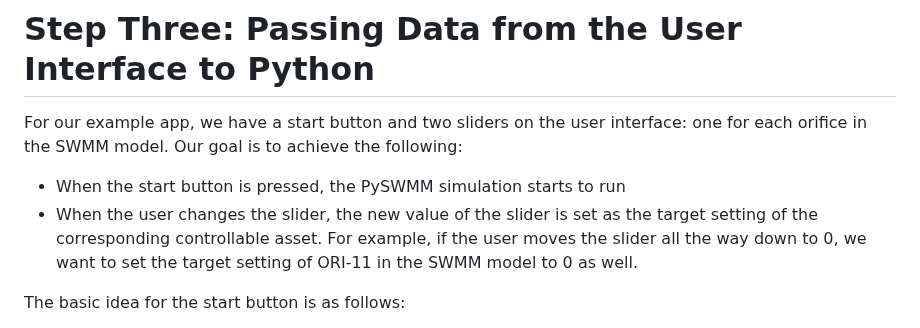
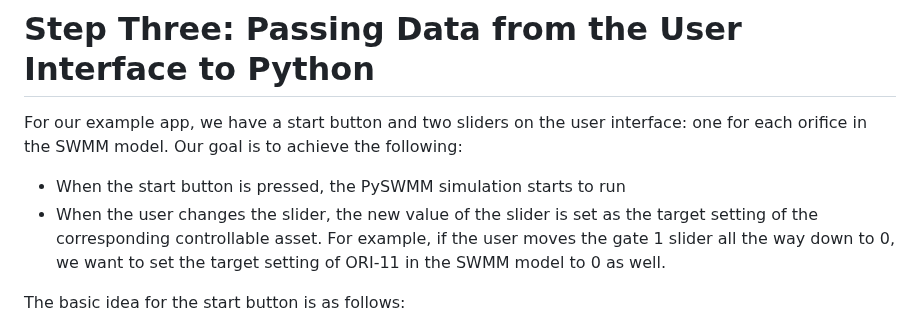
Before and after one commit to royar-hash/interactive-swmm-tutorial, a Markdown page: README.md, the part around the change. GitHub-like rendering.

```diff
--- a/README.md
+++ b/README.md
@@ -178,7 +178,7 @@ The list of packages above is just a start. You may need to install other packag
 # Step Three: Passing Data from the User Interface to Python
 For our example app, we have a start button and two sliders on the user interface: one for each orifice in the SWMM model. Our goal is to achieve the following:
 * When the start button is pressed, the PySWMM simulation starts to run
-* When the user changes the slider, the new value of the slider is set as the target setting of the corresponding controllable asset. For example, if the user moves the slider all the way down to 0, we want to set the target setting of ORI-11 in the SWMM model to 0 as well.
+* When the user changes the slider, the new value of the slider is set as the target setting of the corresponding controllable asset. For example, if the user moves the gate 1 slider all the way down to 0, we want to set the target setting of ORI-11 in the SWMM model to 0 as well.
 
 The basic idea for the start button is as follows:
 * Create a button in HTML.
```
